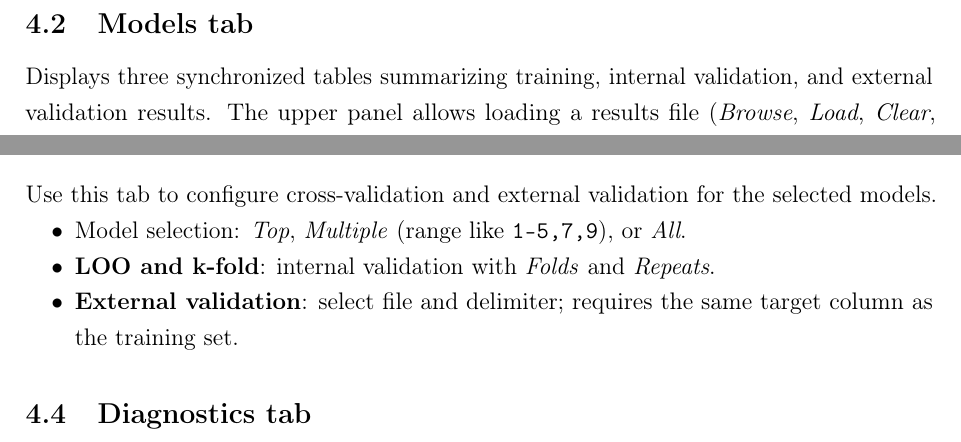
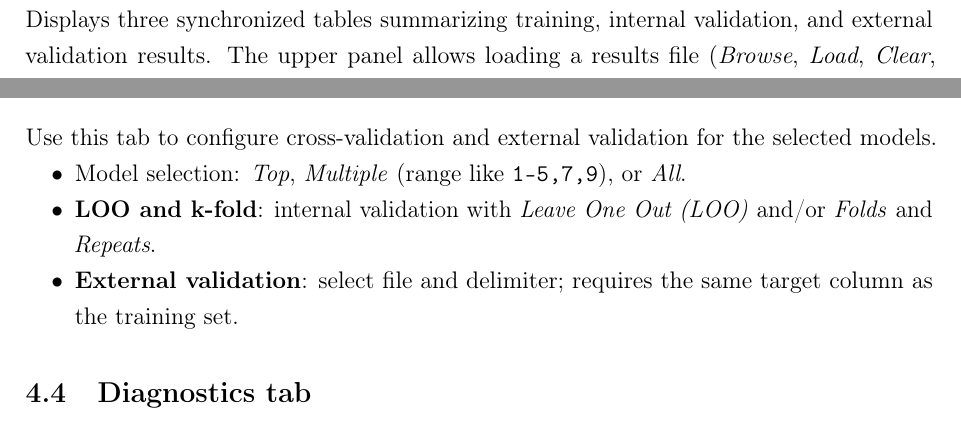
Before and after one commit to Jacksonalcazar/MLR-X, a LaTeX document (MLRX_manual.tex): two parts of page 6 of 12, joined at a grey line, cut at the place of the change. Compiled offline with pdfLaTeX.

Commit message:
Clarify LOO and k-fold description

```diff
--- a/MLRX_manual.tex
+++ b/MLRX_manual.tex
@@ -157,7 +157,7 @@ All three tables refresh automatically and remain synchronized with the \textbf{
 Use this tab to configure cross-validation and external validation for the selected models.
 \begin{itemize}
   \item Model selection: \emph{Top}, \emph{Multiple} (range like \texttt{1-5,7,9}), or \emph{All}.
-  \item \textbf{LOO and k-fold}: internal validation with \emph{Folds} and \emph{Repeats}.
+  \item \textbf{LOO and k-fold}: internal validation with \emph{Leave One Out (LOO)} and/or \emph{Folds} and \emph{Repeats}.
   \item \textbf{External validation}: select file and delimiter; requires the same target column as the training set.
 \end{itemize}
 
```
